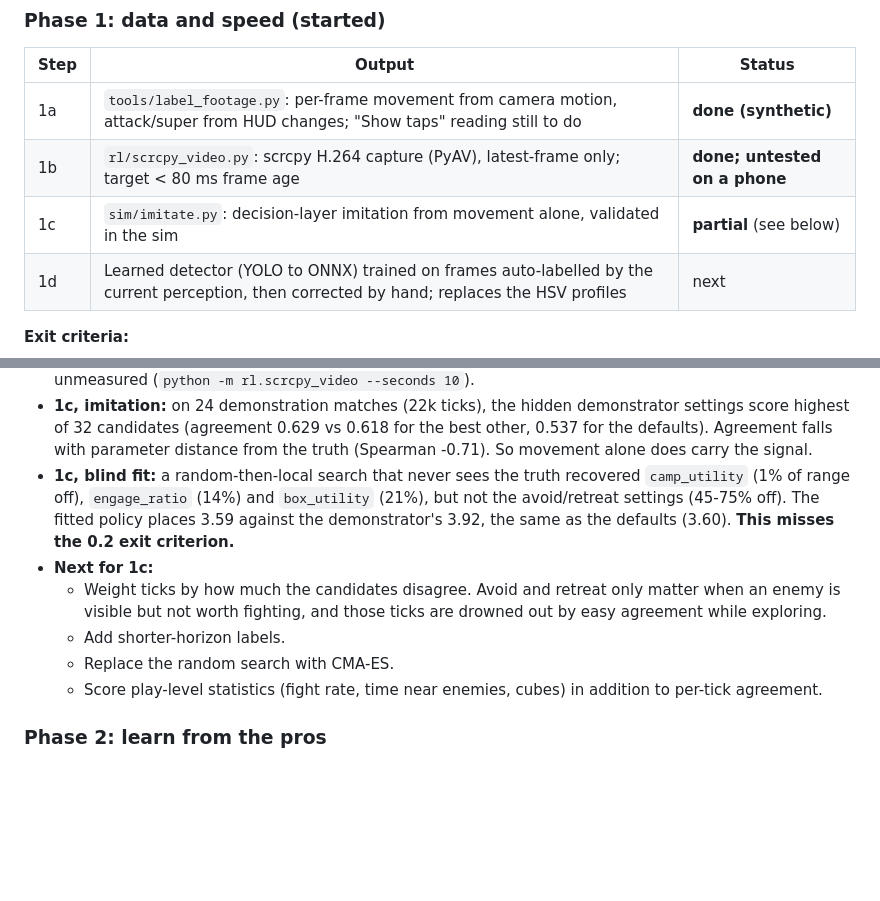
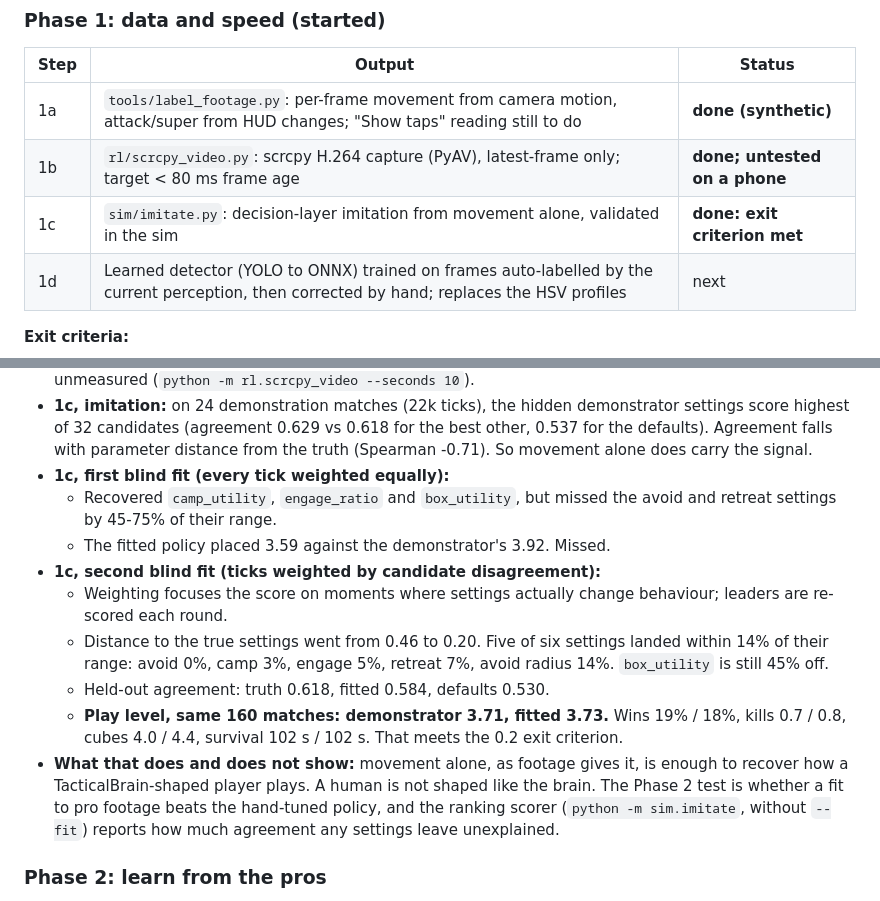
Before and after one commit to jjeong-11/brawlstarsRL, a Markdown page: docs/PLAN_pro_imitation.md, 2 parts joined by grey strips. Drawn GitHub-style; blank space fills up the shorter version.

Commit message:
Plan: Phase 1c meets its exit criterion
Disagreement-weighted blind fit from movement alone: distance to the hidden
settings 0.46 -> 0.20, five of six within 14% of range; fitted policy places
3.73 vs the demonstrator's 3.71 on the same 160 matches (criterion: 0.2).

Co-Authored-By: Claude Opus 5.5 <noreply@anthropic.com>
Claude-Session: https://claude.ai/code/session_019HGVGMz25dgWgu4jgZnrRH

```diff
--- a/docs/PLAN_pro_imitation.md
+++ b/docs/PLAN_pro_imitation.md
@@ -94,7 +94,7 @@ pro footage --(camera-motion IDM, HUD reads, "show taps")--> (state features, ac
 |---|---|---|
 | 1a | `tools/label_footage.py`: per-frame movement from camera motion, attack/super from HUD changes; "Show taps" reading still to do | **done (synthetic)** |
 | 1b | `rl/scrcpy_video.py`: scrcpy H.264 capture (PyAV), latest-frame only; target < 80 ms frame age | **done; untested on a phone** |
-| 1c | `sim/imitate.py`: decision-layer imitation from movement alone, validated in the sim | **partial** (see below) |
+| 1c | `sim/imitate.py`: decision-layer imitation from movement alone, validated in the sim | **done: exit criterion met** |
 | 1d | Learned detector (YOLO to ONNX) trained on frames auto-labelled by the current perception, then corrected by hand; replaces the HSV profiles | next |
 
 **Exit criteria:**
@@ -119,19 +119,26 @@ pro footage --(camera-motion IDM, HUD reads, "show taps")--> (state features, ac
   0.618 for the best other, 0.537 for the defaults). Agreement falls with
   parameter distance from the truth (Spearman -0.71). So movement alone does
   carry the signal.
-- **1c, blind fit:** a random-then-local search that never sees the truth
-  recovered `camp_utility` (1% of range off), `engage_ratio` (14%) and
-  `box_utility` (21%), but not the avoid/retreat settings (45-75% off). The
-  fitted policy places 3.59 against the demonstrator's 3.92, the same as the
-  defaults (3.60). **This misses the 0.2 exit criterion.**
-- **Next for 1c:**
-  - Weight ticks by how much the candidates disagree. Avoid and retreat only
-    matter when an enemy is visible but not worth fighting, and those ticks
-    are drowned out by easy agreement while exploring.
-  - Add shorter-horizon labels.
-  - Replace the random search with CMA-ES.
-  - Score play-level statistics (fight rate, time near enemies, cubes) in
-    addition to per-tick agreement.
+- **1c, first blind fit (every tick weighted equally):**
+  - Recovered `camp_utility`, `engage_ratio` and `box_utility`, but missed
+    the avoid and retreat settings by 45-75% of their range.
+  - The fitted policy placed 3.59 against the demonstrator's 3.92. Missed.
+- **1c, second blind fit (ticks weighted by candidate disagreement):**
+  - Weighting focuses the score on moments where settings actually change
+    behaviour; leaders are re-scored each round.
+  - Distance to the true settings went from 0.46 to 0.20. Five of six
+    settings landed within 14% of their range: avoid 0%, camp 3%, engage 5%,
+    retreat 7%, avoid radius 14%. `box_utility` is still 45% off.
+  - Held-out agreement: truth 0.618, fitted 0.584, defaults 0.530.
+  - **Play level, same 160 matches: demonstrator 3.71, fitted 3.73.** Wins
+    19% / 18%, kills 0.7 / 0.8, cubes 4.0 / 4.4, survival 102 s / 102 s.
+    That meets the 0.2 exit criterion.
+- **What that does and does not show:** movement alone, as footage gives
+  it, is enough to recover how a TacticalBrain-shaped player plays. A human
+  is not shaped like the brain. The Phase 2 test is whether a fit to pro
+  footage beats the hand-tuned policy, and the ranking scorer
+  (`python -m sim.imitate`, without `--fit`) reports how much agreement any
+  settings leave unexplained.
 
 ### Phase 2: learn from the pros
 - Run the labeller and perception over the footage to get (features, action)
```
